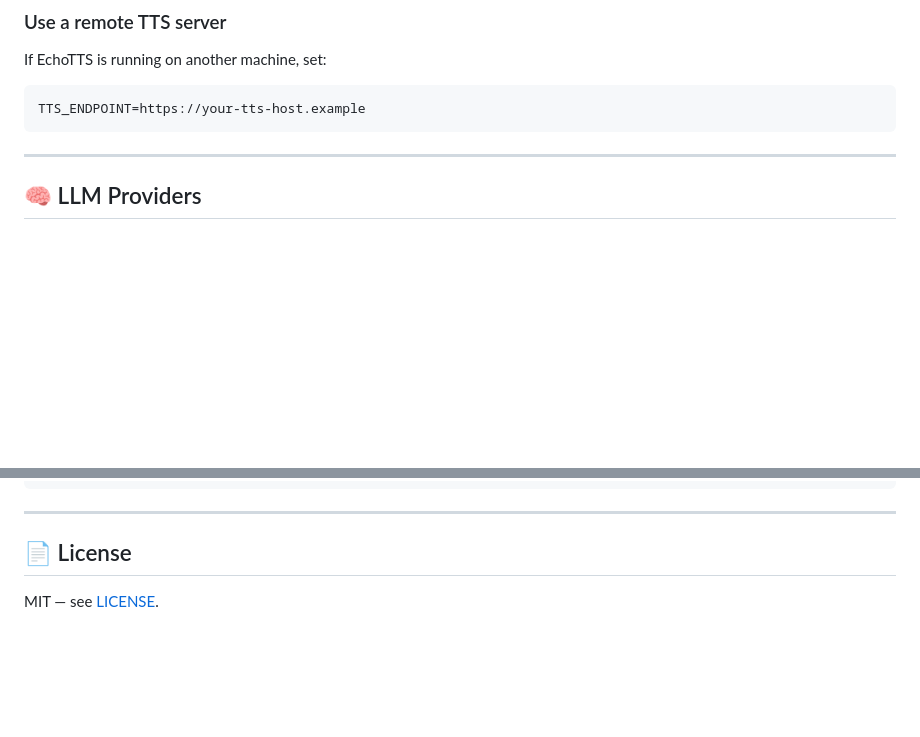
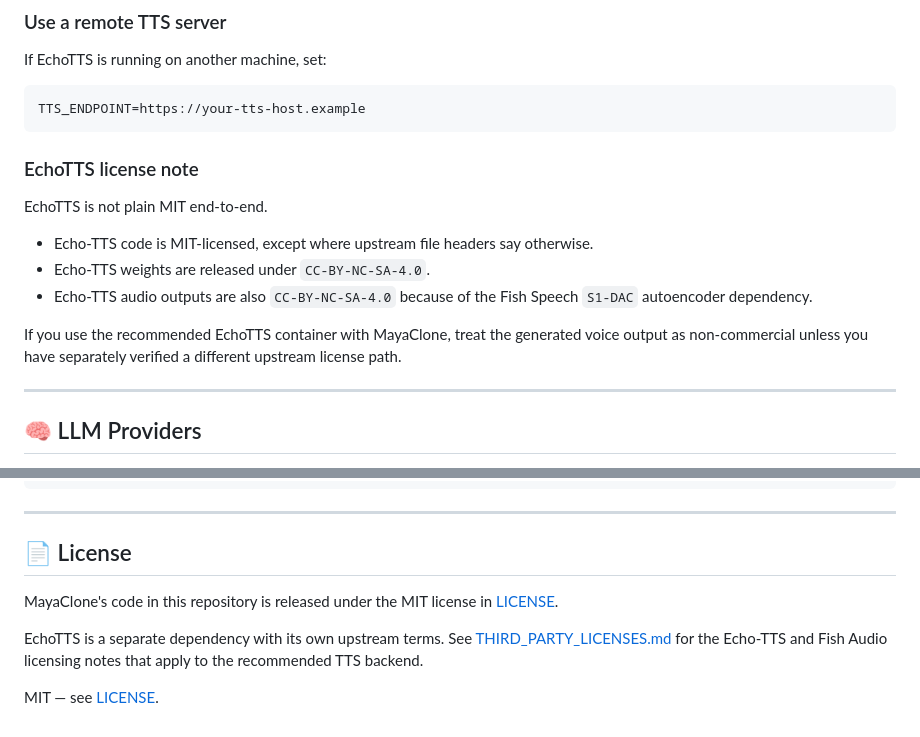
Before and after one commit to quant359/MayaClone, a Markdown page: README.md, 2 parts joined by grey strips. Drawn GitHub-style; blank space fills up the shorter version.

Commit message:
Document EchoTTS licensing

````diff
--- a/README.md
+++ b/README.md
@@ -160,6 +160,16 @@ If EchoTTS is running on another machine, set:
 TTS_ENDPOINT=https://your-tts-host.example
 ```
 
+### EchoTTS license note
+
+EchoTTS is not plain MIT end-to-end.
+
+- Echo-TTS code is MIT-licensed, except where upstream file headers say otherwise.
+- Echo-TTS weights are released under `CC-BY-NC-SA-4.0`.
+- Echo-TTS audio outputs are also `CC-BY-NC-SA-4.0` because of the Fish Speech `S1-DAC` autoencoder dependency.
+
+If you use the recommended EchoTTS container with MayaClone, treat the generated voice output as non-commercial unless you have separately verified a different upstream license path.
+
 ---
 
 ## 🧠 LLM Providers
@@ -320,4 +330,8 @@ MayaClone/
 
 ## 📄 License
 
+MayaClone's code in this repository is released under the MIT license in [LICENSE](./LICENSE).
+
+EchoTTS is a separate dependency with its own upstream terms. See [THIRD_PARTY_LICENSES.md](./THIRD_PARTY_LICENSES.md) for the Echo-TTS and Fish Audio licensing notes that apply to the recommended TTS backend.
+
 MIT — see [LICENSE](./LICENSE).
````
Also changed, not shown: THIRD_PARTY_LICENSES.md (added, +31 -0 lines).
